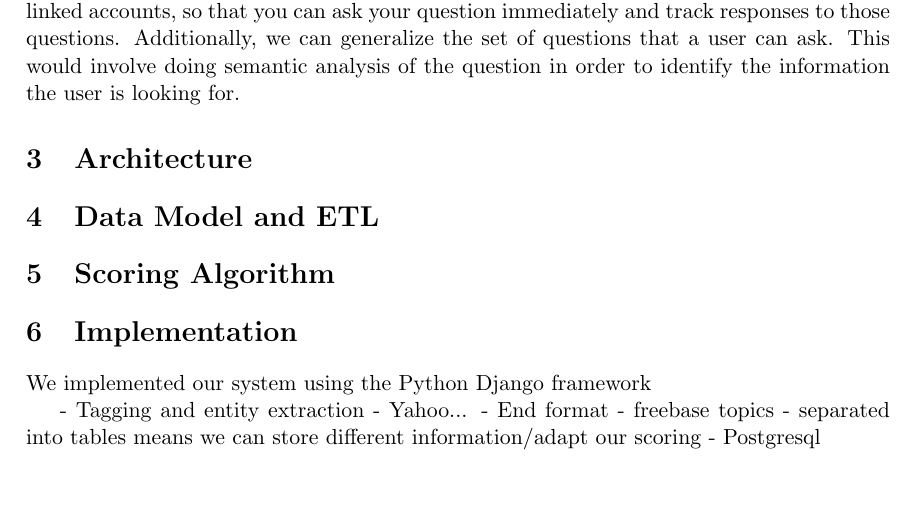
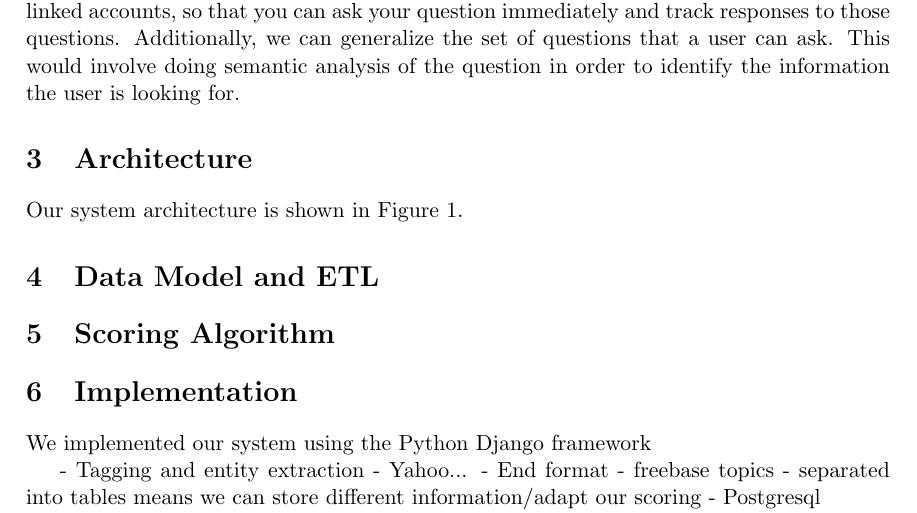
Before and after one commit to BrandonLi622/agent, a LaTeX document (doc/writeup/agent.tex, which reads doc/writeup/architecture.tex): part of page 2 of 3, cut so that both start at the same text, the shorter picture padded with empty space. Compiled offline with pdfLaTeX.

Commit message:
Add diagrams

```diff
--- a/doc/writeup/agent.tex
+++ b/doc/writeup/agent.tex
@@ -8,6 +8,7 @@
 \usepackage{url}
 \usepackage{amsmath}
 \usepackage{color}
+\usepackage{graphicx}
 
 \newcommand{\textred}[1]{\textcolor{red}{#1}}
 \ifx\noeditingmarks\undefined
--- a/doc/writeup/architecture.tex
+++ b/doc/writeup/architecture.tex
@@ -1,0 +7,4 @@
+\label{fig:sysarch}
+\end{figure}
+
+Our system architecture is shown in Figure~\ref{fig:sysarch}.
```
Also changed, not shown: doc/writeup/architecture.tex (5 more changed lines).
